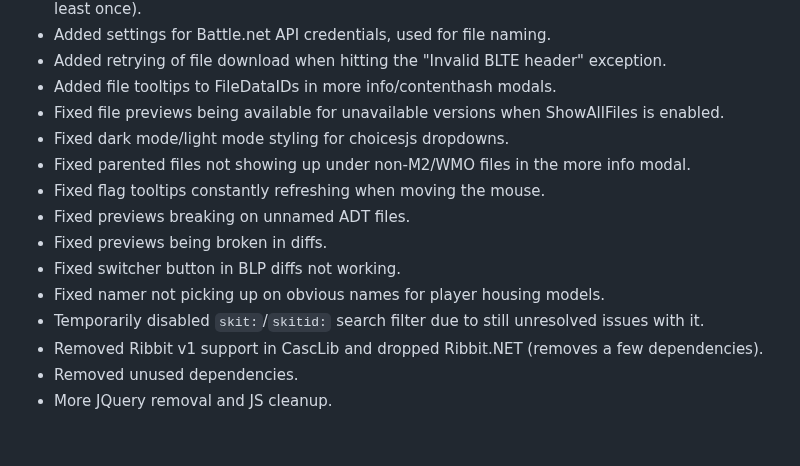
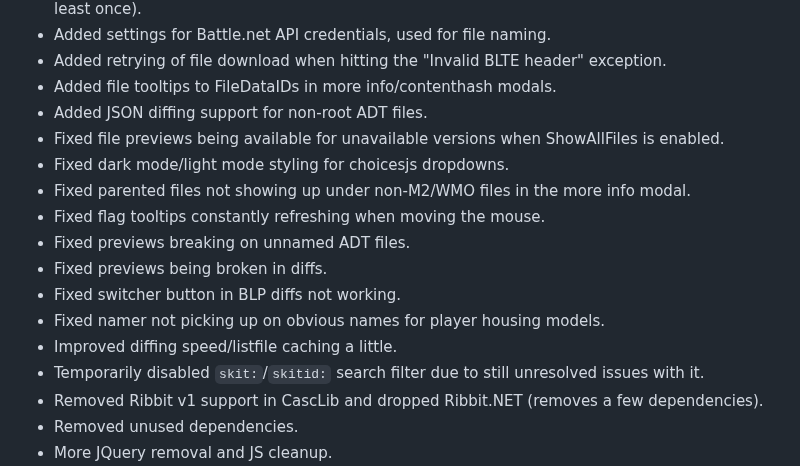
Before and after one commit to Marlamin/wow.tools.local, a Markdown page: CHANGELOG.md, the part around the change. Rendered like a GitHub page; blank space fills up the shorter version.

```diff
--- a/CHANGELOG.md
+++ b/CHANGELOG.md
@@ -13,6 +13,7 @@
 - Added settings for Battle.net API credentials, used for file naming.
 - Added retrying of file download when hitting the "Invalid BLTE header" exception.
 - Added file tooltips to FileDataIDs in more info/contenthash modals.
+- Added JSON diffing support for non-root ADT files.
 - Fixed file previews being available for unavailable versions when ShowAllFiles is enabled.
 - Fixed dark mode/light mode styling for choicesjs dropdowns.
 - Fixed parented files not showing up under non-M2/WMO files in the more info modal.
@@ -21,6 +22,7 @@
 - Fixed previews being broken in diffs.
 - Fixed switcher button in BLP diffs not working.
 - Fixed namer not picking up on obvious names for player housing models.
+- Improved diffing speed/listfile caching a little.
 - Temporarily disabled `skit:`/`skitid:` search filter due to still unresolved issues with it.
 - Removed Ribbit v1 support in CascLib and dropped Ribbit.NET (removes a few dependencies).
 - Removed unused dependencies.
```
